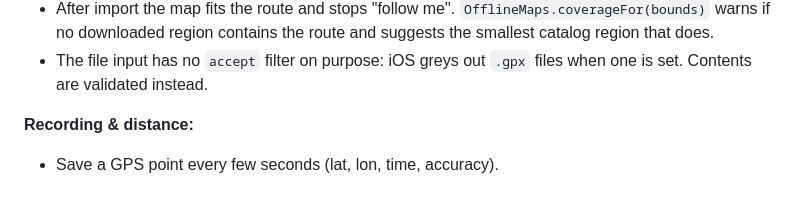
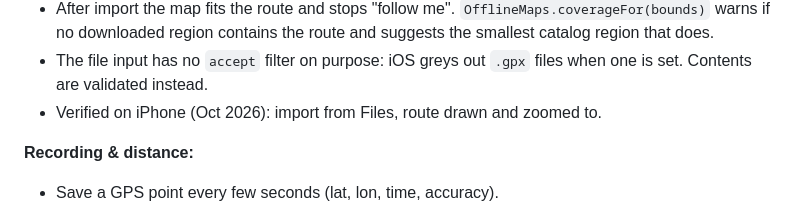
Before and after one commit to psanjith/hikingapp, a Markdown page: CLAUDE.md, the part around the change. Drawn GitHub-style.

Commit message:
Note Stage 3 verified on iPhone

```diff
--- a/CLAUDE.md
+++ b/CLAUDE.md
@@ -83,6 +83,7 @@ This file is the handoff from a planning conversation. Read it fully before writ
 - Routes are saved in IndexedDB (`routes` store, DB v2) behind a `RouteStore` interface; one route is "active" (shown) at a time, remembered in localStorage. Only one so the map stays simple and the future off-route alert has a single trail to compare against.
 - After import the map fits the route and stops "follow me". `OfflineMaps.coverageFor(bounds)` warns if no downloaded region contains the route and suggests the smallest catalog region that does.
 - The file input has no `accept` filter on purpose: iOS greys out `.gpx` files when one is set. Contents are validated instead.
+- Verified on iPhone (Oct 2026): import from Files, route drawn and zoomed to.
 
 **Recording & distance:**
 - Save a GPS point every few seconds (lat, lon, time, accuracy).
```
